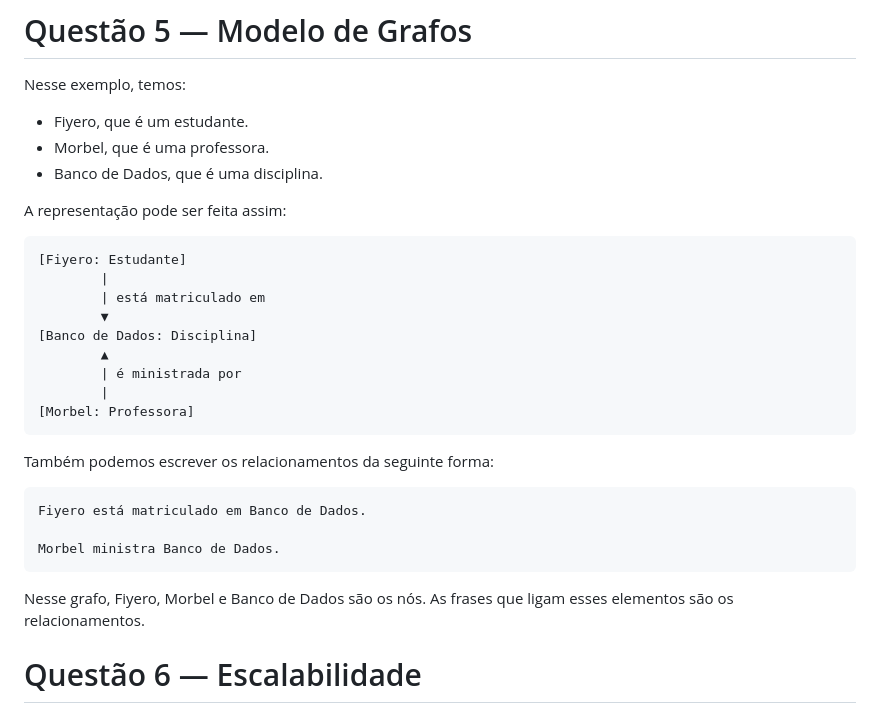
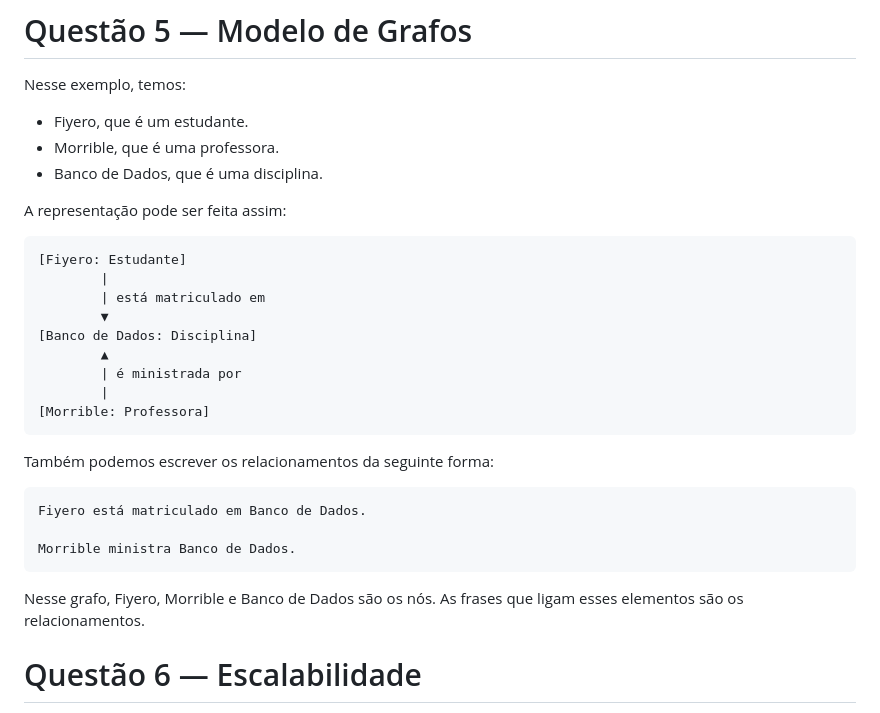
Before and after one commit to monteirowilde518-dotcom/projeto_w, a Markdown page: Situacao_Problema_1atividade.md, the part around the change. GitHub-like rendering.

````diff
--- a/Situacao_Problema_1atividade.md
+++ b/Situacao_Problema_1atividade.md
@@ -72,7 +72,7 @@ O modelo de documentos é flexível porque podemos acrescentar outras informaç
 Nesse exemplo, temos:
 
 - Fiyero, que é um estudante.
-- Morbel, que é uma professora.
+- Morrible, que é uma professora.
 - Banco de Dados, que é uma disciplina.
 
 A representação pode ser feita assim:
@@ -86,7 +86,7 @@ A representação pode ser feita assim:
         ▲
         | é ministrada por
         |
-[Morbel: Professora]
+[Morrible: Professora]
 ```
 
 Também podemos escrever os relacionamentos da seguinte forma:
@@ -94,10 +94,10 @@ Também podemos escrever os relacionamentos da seguinte forma:
 ```text
 Fiyero está matriculado em Banco de Dados.
 
-Morbel ministra Banco de Dados.
+Morrible ministra Banco de Dados.
 ```
 
-Nesse grafo, Fiyero, Morbel e Banco de Dados são os nós. As frases que ligam esses elementos são os relacionamentos.
+Nesse grafo, Fiyero, Morrible e Banco de Dados são os nós. As frases que ligam esses elementos são os relacionamentos.
 
 # Questão 6 — Escalabilidade
 
````
Also changed, not shown: Situacao_Ploblema_1atividade.md (deleted, +0 -146 lines).
